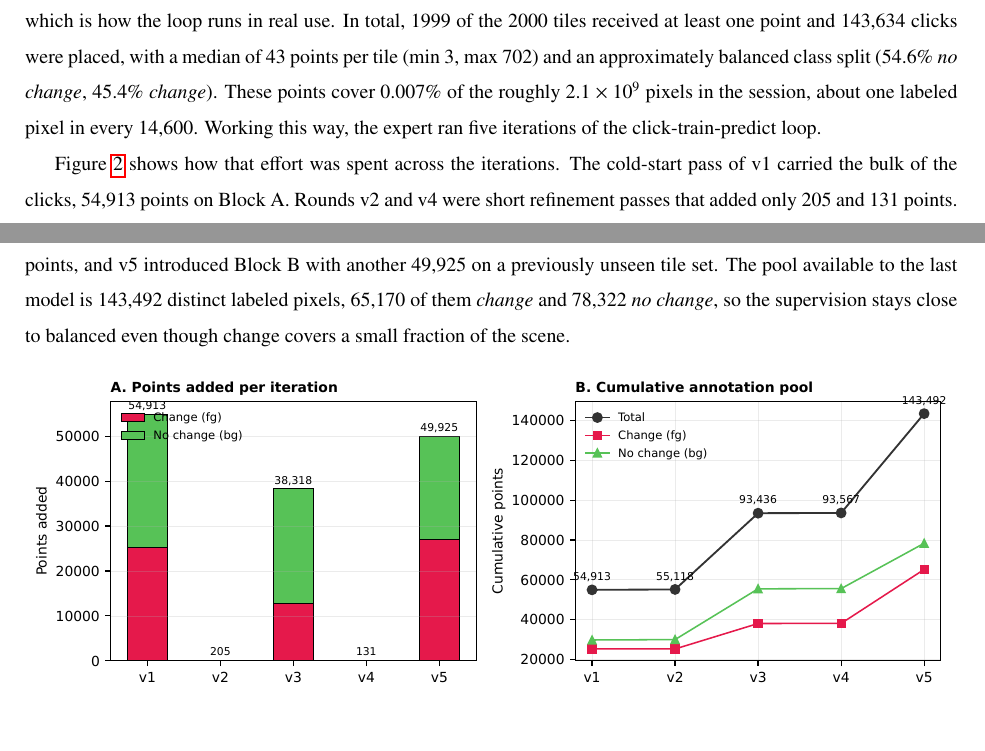
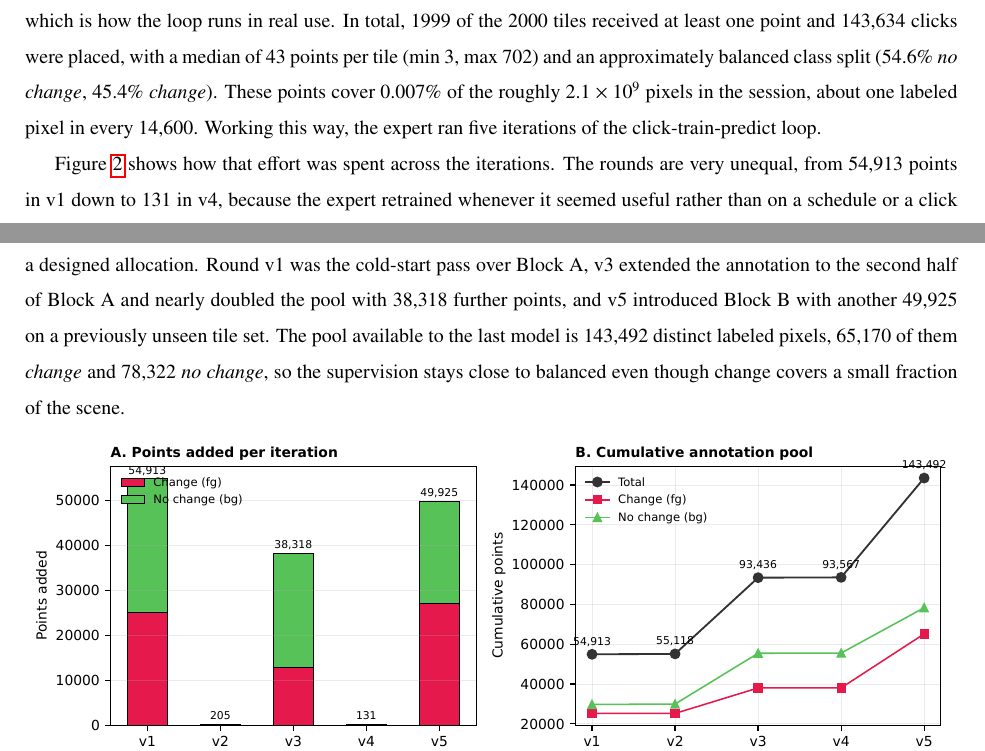
Before and after one commit to osmarluiz/isage_cd_methodsx, a LaTeX paper (main.tex, which reads sections/05_method_validation.tex): two parts of pages 7 and 8 of 14, joined at a grey line, cut so that both start at the same text, the shorter picture padded with empty space. Compiled offline with pdfLaTeX.

Commit message:
Say plainly that the per-round effort is what practice produced, not a designed allocation
Co-Authored-By: Claude Fable 5 <noreply@anthropic.com>
Claude-Session: https://claude.ai/code/session_01JqkhKzPV5AZsTFjrh9pQpo

```diff
--- a/sections/05_method_validation.tex
+++ b/sections/05_method_validation.tex
@@ -53,13 +53,16 @@ way, the expert ran five iterations of the click-train-predict
 loop.
 
 Figure~\ref{fig:pointsperiter} shows how that effort was spent
-across the iterations. The cold-start pass of v1 carried the bulk
-of the clicks, 54{,}913 points on Block~A. Rounds v2 and v4 were
-short refinement passes that added only 205 and 131 points. Round
-v3 extended the annotation to the second half of Block~A and
-nearly doubled the pool with 38{,}318 further points, and v5
-introduced Block~B with another 49{,}925 on a previously unseen
-tile set. The pool available to the last model is 143{,}492
+across the iterations. The rounds are very unequal, from 54{,}913
+points in v1 down to 131 in v4, because the expert retrained
+whenever it seemed useful rather than on a schedule or a click
+budget. The size of a round therefore records how much work
+happened to be done before the next training run, not a designed
+allocation. Round v1 was the cold-start pass over Block~A, v3
+extended the annotation to the second half of Block~A and nearly
+doubled the pool with 38{,}318 further points, and v5 introduced
+Block~B with another 49{,}925 on a previously unseen tile set.
+The pool available to the last model is 143{,}492
 distinct labeled pixels, 65{,}170 of them \emph{change} and
 78{,}322 \emph{no change}, so the supervision stays close to
 balanced even though change covers a small fraction of the scene.
```
